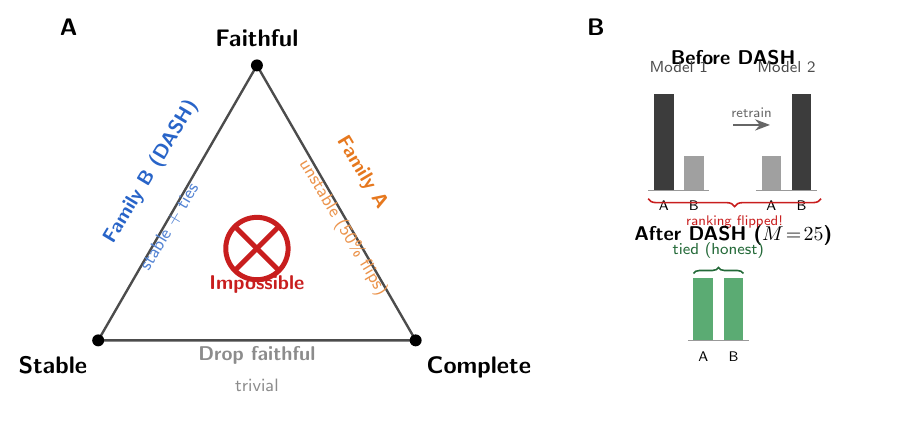
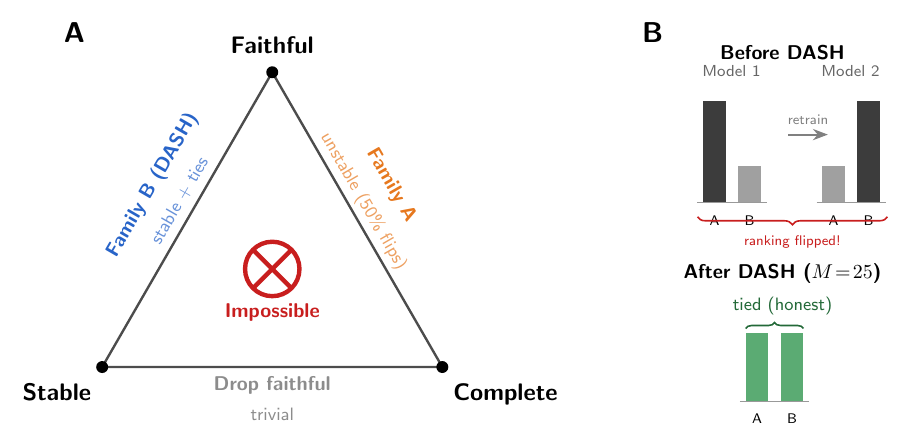
Before and after one commit to DrakeCaraker/dash-impossibility-lean, a LaTeX figure (paper/figures/trilemma.tex): the whole page, the shorter picture padded with empty space. Compiled offline with pdfLaTeX.

Commit message:
fix: trilemma edge labels — subtitles below parent labels, not overlapping
Panel A: "stable + ties" and "unstable (50% flips)" now properly
positioned below "Family B (DASH)" and "Family A" using anchor=north
instead of anchor=south at the same coordinate. No more overlap.

Panel B: unchanged (already fixed in previous commit).

All 4 PDFs rebuilt.

Co-Authored-By: Claude Opus 4.6 (1M context) <noreply@anthropic.com>

```diff
--- a/paper/figures/trilemma.tex
+++ b/paper/figures/trilemma.tex
@@ -1,9 +1,8 @@
 % trilemma.tex — The Attribution Impossibility trilemma figure
 % Compiles standalone:  cd paper/figures && pdflatex trilemma.tex
 % Include in paper:     \includegraphics[width=\textwidth]{figures/trilemma.pdf}
-%                   or: see figure environment at bottom of this file
 %
-\documentclass[border=6pt]{standalone}
+\documentclass[border=8pt]{standalone}
 
 \usepackage{tikz}
 \usepackage{amsmath,amssymb}
@@ -48,165 +47,155 @@
     \fill (S) circle (3pt);
     \fill (C) circle (3pt);
 
-    % --- Central "Impossible" marker ---
-    \coordinate (center) at (0, 1.62);
+    % --- Central "Impossible" marker (lowered to avoid overlap) ---
+    \coordinate (center) at (0, 1.73);
 
-    % Red circle with X
-    \draw[impossiblered, line width=2.5pt] (center) circle (0.55);
-    \draw[impossiblered, line width=2.5pt]
-      ($(center)+(-0.38,-0.38)$) -- ($(center)+(0.38,0.38)$);
-    \draw[impossiblered, line width=2.5pt]
-      ($(center)+(-0.38,0.38)$) -- ($(center)+(0.38,-0.38)$);
+    % Red circle with X (slightly smaller)
+    \draw[impossiblered, line width=2.2pt] (center) circle (0.48);
+    \draw[impossiblered, line width=2.2pt]
+      ($(center)+(-0.33,-0.33)$) -- ($(center)+(0.33,0.33)$);
+    \draw[impossiblered, line width=2.2pt]
+      ($(center)+(-0.33,0.33)$) -- ($(center)+(0.33,-0.33)$);
 
-    % "Impossible" text
-    \node[below=10pt of center, font=\sffamily\bfseries,
+    % "Impossible" text (more space below the X)
+    \node[below=14pt of center, font=\sffamily\bfseries,
           text=impossiblered] {Impossible};
 
-    % --- Edge annotations ---
+    % --- Edge annotations (pulled away from edges) ---
 
-    % Left edge: Faithful <-> Stable — Family B (DASH)
-    \node[rotate=59, anchor=south, font=\sffamily\bfseries,
-          text=familyB] at ($(F)!0.45!(S) + (-0.35,0.15)$)
+    % Left edge: Family B (DASH) — main label (outside triangle)
+    \node[rotate=60, anchor=south, font=\sffamily\bfseries,
+          text=familyB] at ($(F)!0.45!(S) + (-0.5,0.2)$)
       {Family B (DASH)};
-    \node[rotate=59, anchor=north, font=\sffamily\small,
-          text=familyB!80] at ($(F)!0.55!(S) + (-0.22,-0.05)$)
-      {stable + ties};
+    % Subtitle below main label (further from edge = more negative perpendicular)
+    \node[rotate=60, anchor=north, font=\sffamily\small,
+          text=familyB!70] at ($(F)!0.45!(S) + (-0.5,0.2)$)
+      {stable $+$ ties};
 
-    % Right edge: Faithful <-> Complete — Family A
-    \node[rotate=-59, anchor=south, font=\sffamily\bfseries,
-          text=familyA] at ($(F)!0.45!(C) + (0.35,0.15)$)
+    % Right edge: Family A — main label (outside triangle)
+    \node[rotate=-60, anchor=south, font=\sffamily\bfseries,
+          text=familyA] at ($(F)!0.45!(C) + (0.5,0.2)$)
       {Family A};
-    \node[rotate=-59, anchor=north, font=\sffamily\small,
-          text=familyA!80] at ($(F)!0.55!(C) + (0.22,-0.05)$)
+    % Subtitle below main label
+    \node[rotate=-60, anchor=north, font=\sffamily\small,
+          text=familyA!70] at ($(F)!0.45!(C) + (0.5,0.2)$)
       {unstable (50\% flips)};
 
-    % Bottom edge: Stable <-> Complete — Drop faithful
+    % Bottom edge: Drop faithful
     \node[anchor=south, font=\sffamily\bfseries,
-          text=trivia] at ($(S)!0.5!(C) + (0,-0.55)$)
+          text=trivia] at ($(S)!0.5!(C) + (0,-0.6)$)
       {Drop faithful};
     \node[anchor=north, font=\sffamily\small,
-          text=trivia] at ($(S)!0.5!(C) + (0,-0.55)$)
+          text=trivia] at ($(S)!0.5!(C) + (0,-0.6)$)
       {trivial};
 
     % Panel label
-    \node[anchor=north west, font=\sffamily\bfseries\large]
-      at (-3.6, 5.8) {\textsf{A}};
+    \node[anchor=north west, font=\sffamily\bfseries\Large]
+      at (-3.8, 6.2) {\textsf{A}};
 
   \end{scope}
 
   % ============================================================
-  %  PANEL B — Before / After DASH (right, ~40% width)
+  %  PANEL B — Before / After DASH (right side, wider)
   % ============================================================
-  \begin{scope}[shift={(7.5, 0)}]
+  \begin{scope}[shift={(8.0, -0.3)}]
 
-    \newcommand{\barwidth}{0.35}
-    \newcommand{\gapwidth}{0.18}
+    \newcommand{\barwidth}{0.4}
+    \newcommand{\gapwidth}{0.22}
 
     % Panel label
-    \node[anchor=north west, font=\sffamily\bfseries\large]
-      at (-1.8, 5.8) {\textsf{B}};
+    \node[anchor=north west, font=\sffamily\bfseries\Large]
+      at (-1.6, 6.5) {\textsf{B}};
 
     % ----------------------------------------------------------
-    %  Top sub-panel: Before DASH (lowered for alignment)
+    %  Top sub-panel: Before DASH
     % ----------------------------------------------------------
     \node[anchor=south, font=\sffamily\bfseries]
-      at (0.9, 4.75) {Before DASH};
+      at (1.0, 5.6) {Before DASH};
 
     % Model 1 (left bar chart)
-    \begin{scope}[shift={(-0.5, 2.65)}]
-      \node[anchor=south, font=\sffamily\footnotesize, text=black!70]
-        at (0.44, 1.95) {Model 1};
+    \begin{scope}[shift={(-0.4, 3.2)}]
+      \node[anchor=south, font=\sffamily\footnotesize, text=black!60]
+        at (0.5, 2.1) {Model 1};
 
       % Feature A: tall
-      \fill[bardark] (0, 0) rectangle (\barwidth, 1.7);
-      \node[below=2pt, font=\sffamily\scriptsize] at (\barwidth/2, 0) {A};
+      \fill[bardark] (0, 0) rectangle (\barwidth, 1.8);
+      \node[below=3pt, font=\sffamily\scriptsize] at (\barwidth/2, 0) {A};
 
       % Feature B: short
       \fill[barlight] (\barwidth+\gapwidth, 0)
-        rectangle (2*\barwidth+\gapwidth, 0.6);
-      \node[below=2pt, font=\sffamily\scriptsize]
+        rectangle (2*\barwidth+\gapwidth, 0.65);
+      \node[below=3pt, font=\sffamily\scriptsize]
         at (\barwidth+\gapwidth+\barwidth/2, 0) {B};
 
       % Baseline
       \draw[black!40] (-0.1, 0) -- (2*\barwidth+\gapwidth+0.1, 0);
     \end{scope}
 
-    % "retrain" arrow (centered between bar groups)
-    \draw[->, line width=1pt, black!60]
-      (0.9, 3.8) -- (1.55, 3.8)
-      node[midway, above, font=\sffamily\scriptsize, text=black!60] {retrain};
+    % "retrain" arrow (more space between charts)
+    \draw[->, line width=1pt, black!50]
+      (1.1, 4.4) -- (1.8, 4.4)
+      node[midway, above=1pt, font=\sffamily\scriptsize, text=black!50] {retrain};
 
     % Model 2 (right bar chart) — reversed
-    \begin{scope}[shift={(1.4, 2.65)}]
-      \node[anchor=south, font=\sffamily\footnotesize, text=black!70]
-        at (0.44, 1.95) {Model 2};
+    \begin{scope}[shift={(1.7, 3.2)}]
+      \node[anchor=south, font=\sffamily\footnotesize, text=black!60]
+        at (0.5, 2.1) {Model 2};
 
       % Feature A: short (flipped!)
-      \fill[barlight] (0, 0) rectangle (\barwidth, 0.6);
-      \node[below=2pt, font=\sffamily\scriptsize] at (\barwidth/2, 0) {A};
+      \fill[barlight] (0, 0) rectangle (\barwidth, 0.65);
+      \node[below=3pt, font=\sffamily\scriptsize] at (\barwidth/2, 0) {A};
 
       % Feature B: tall (flipped!)
       \fill[bardark] (\barwidth+\gapwidth, 0)
-        rectangle (2*\barwidth+\gapwidth, 1.7);
-      \node[below=2pt, font=\sffamily\scriptsize]
+        rectangle (2*\barwidth+\gapwidth, 1.8);
+      \node[below=3pt, font=\sffamily\scriptsize]
         at (\barwidth+\gapwidth+\barwidth/2, 0) {B};
 
       % Baseline
       \draw[black!40] (-0.1, 0) -- (2*\barwidth+\gapwidth+0.1, 0);
     \end{scope}
 
-    % Red annotation: ranking flipped
+    % Red brace annotation: ranking flipped (below baselines with space)
     \draw[impossiblered, thick, decorate,
           decoration={brace, amplitude=4pt, mirror}]
-      (-0.6, 2.5) -- (2.45, 2.5)
-      node[midway, below=5pt, font=\sffamily\scriptsize,
+      (-0.5, 2.95) -- (2.85, 2.95)
+      node[midway, below=6pt, font=\sffamily\scriptsize,
            text=impossiblered] {ranking flipped!};
 
     % ----------------------------------------------------------
-    %  Bottom sub-panel: After DASH (M=25) — more space from top
+    %  Bottom sub-panel: After DASH (M=25) — generous spacing
     % ----------------------------------------------------------
     \node[anchor=south, font=\sffamily\bfseries]
-      at (0.9, 1.55) {After DASH ($M\!=\!25$)};
+      at (1.0, 1.65) {After DASH ($M\!=\!25$)};
+
+    % "tied (honest)" label below the title
+    \node[anchor=north, font=\sffamily\small,
+          text=dashgreen!70!black]
+      at (1.0, 1.65) {tied (honest)};
 
     % Single bar chart — tied
-    \begin{scope}[shift={(0.2, 0)}]
+    \begin{scope}[shift={(0.35, -0.3)}]
       % Feature A
-      \fill[dashgreen!80] (0, 0) rectangle (\barwidth, 1.1);
-      \node[below=2pt, font=\sffamily\scriptsize] at (\barwidth/2, 0) {A};
+      \fill[dashgreen!80] (0, 0) rectangle (\barwidth, 1.2);
+      \node[below=3pt, font=\sffamily\scriptsize] at (\barwidth/2, 0) {A};
 
       % Feature B — same height (tied)
       \fill[dashgreen!80] (\barwidth+\gapwidth, 0)
-        rectangle (2*\barwidth+\gapwidth, 1.1);
-      \node[below=2pt, font=\sffamily\scriptsize]
+        rectangle (2*\barwidth+\gapwidth, 1.2);
+      \node[below=3pt, font=\sffamily\scriptsize]
         at (\barwidth+\gapwidth+\barwidth/2, 0) {B};
 
       % Baseline
       \draw[black!40] (-0.1, 0) -- (2*\barwidth+\gapwidth+0.1, 0);
 
-      % Tie bracket
+      % Tie bracket above bars
       \draw[dashgreen!70!black, thick, decorate,
             decoration={brace, amplitude=3pt}]
-        (0, 1.18) -- (2*\barwidth+\gapwidth, 1.18)
-        node[midway, above=4pt, font=\sffamily\footnotesize,
-             text=dashgreen!70!black] {tied (honest)};
+        (0, 1.28) -- (2*\barwidth+\gapwidth, 1.28);
     \end{scope}
 
   \end{scope}
 
 \end{tikzpicture}
 \end{document}
-
-%% === Include in paper with: ===
-%%
-%% \begin{figure}[t]
-%%   \centering
-%%   \includegraphics[width=\textwidth]{figures/trilemma.pdf}
-%%   \caption{%
-%%     \textbf{The Attribution Impossibility:} faithful, stable, and complete
-%%     rankings cannot coexist under collinearity.
-%%     Family~A methods (single-model) are faithful and complete but unstable.
-%%     Family~B methods (DASH ensemble) are faithful and stable but report
-%%     within-group ties. No third option exists.%
-%%   }
-%%   \label{fig:trilemma}
-%% \end{figure}
```
Also changed, not shown: paper/figures/trilemma.pdf, paper/main.pdf, paper/main_definitive.pdf, paper/figures/trilemma.tex (10 more changed lines), 2 other files.
